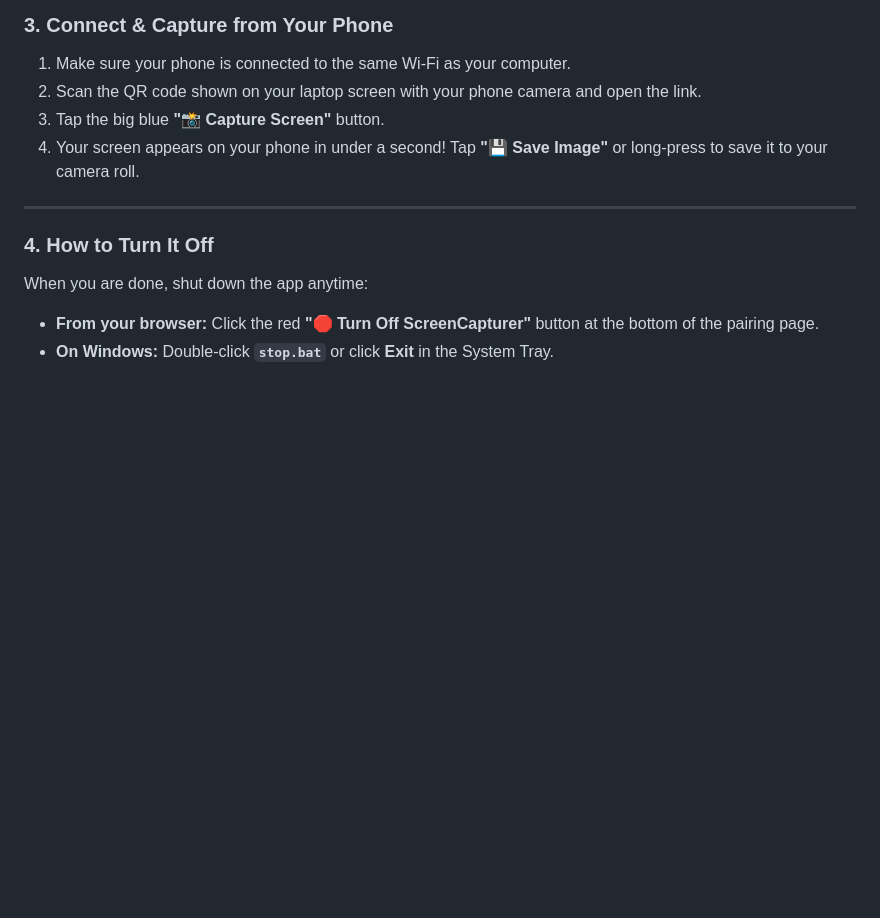
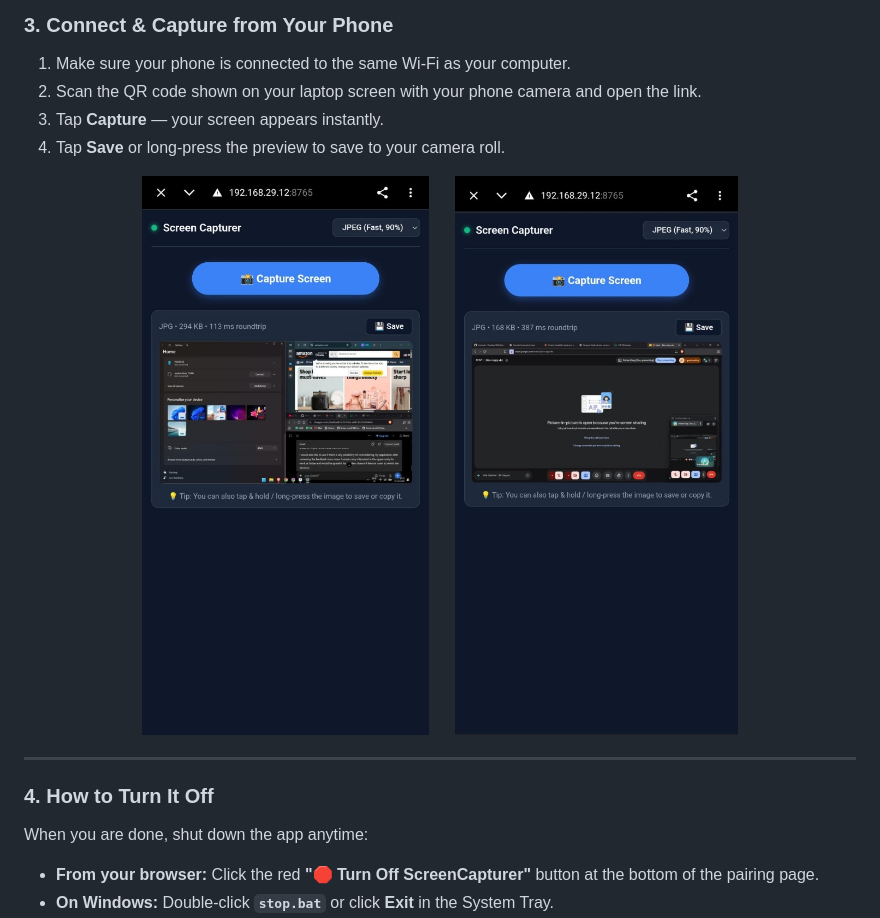
Before and after one commit to Rohan-droid7/ScreenCapturer, a Markdown page: README.md, the part around the change. GitHub-like rendering; pictures changed too: docs/images/mobile-capture-desktop.jpg (added), docs/images/mobile-capture-meet.jpg (added); blank space fills up the shorter version.

Commit message:
docs: add mobile screenshots to README and update UI to minimal dark theme

```diff
--- a/README.md
+++ b/README.md
@@ -41,8 +41,14 @@ You **do NOT** need to install Go, Node.js, or any programming tools. Download t
 ### 3. Connect & Capture from Your Phone
 1. Make sure your phone is connected to the same Wi-Fi as your computer.
 2. Scan the QR code shown on your laptop screen with your phone camera and open the link.
-3. Tap the big blue **"📸 Capture Screen"** button.
-4. Your screen appears on your phone in under a second! Tap **"💾 Save Image"** or long-press to save it to your camera roll.
+3. Tap **Capture** — your screen appears instantly.
+4. Tap **Save** or long-press the preview to save to your camera roll.
+
+<p align="center">
+  <img src="docs/images/mobile-capture-desktop.jpg" width="300" alt="Mobile Capture Desktop Preview" />
+  &nbsp;&nbsp;&nbsp;&nbsp;
+  <img src="docs/images/mobile-capture-meet.jpg" width="300" alt="Mobile Capture Video Call Preview" />
+</p>
 
 ---
 
```
Also changed, not shown: 3 other files.
